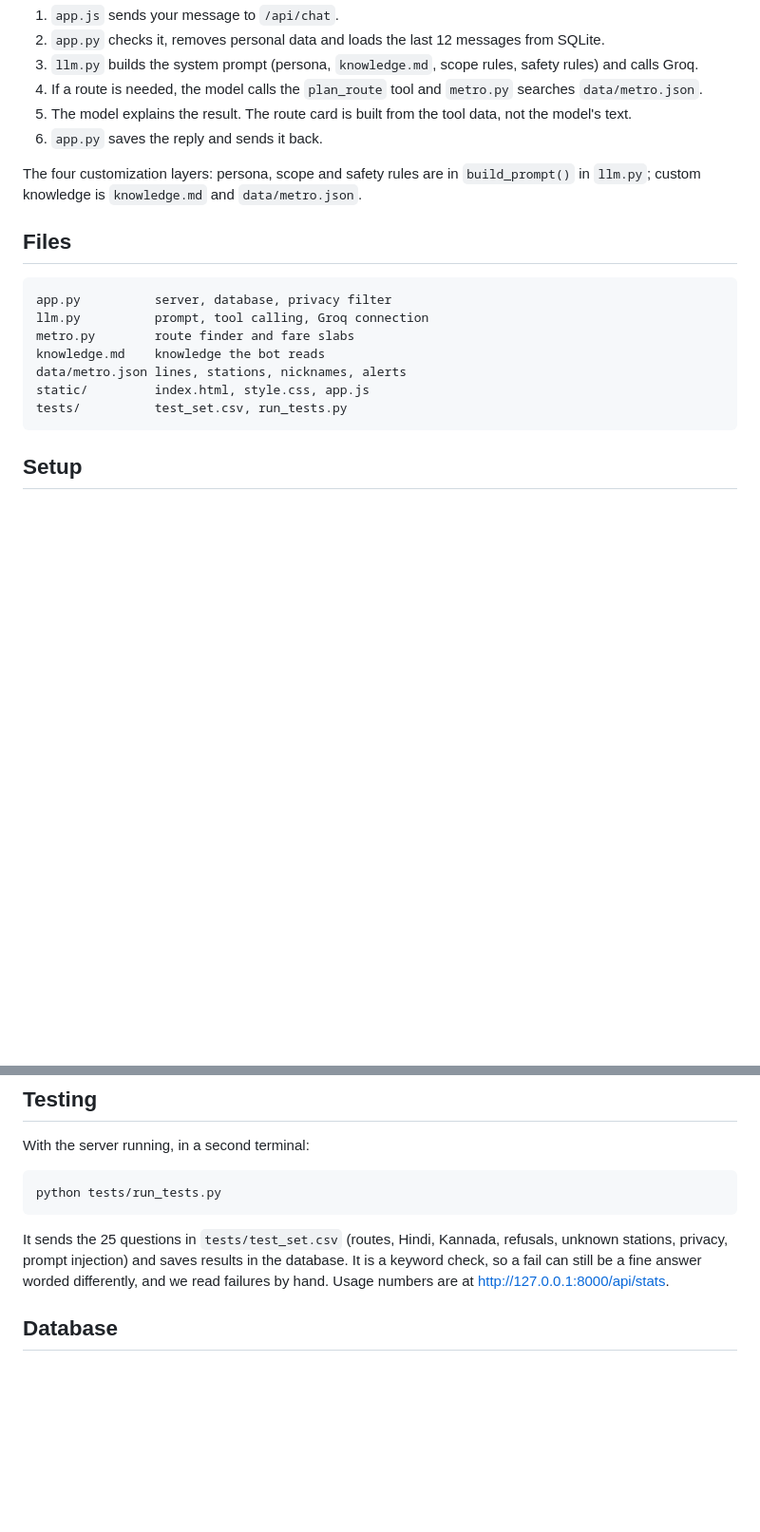
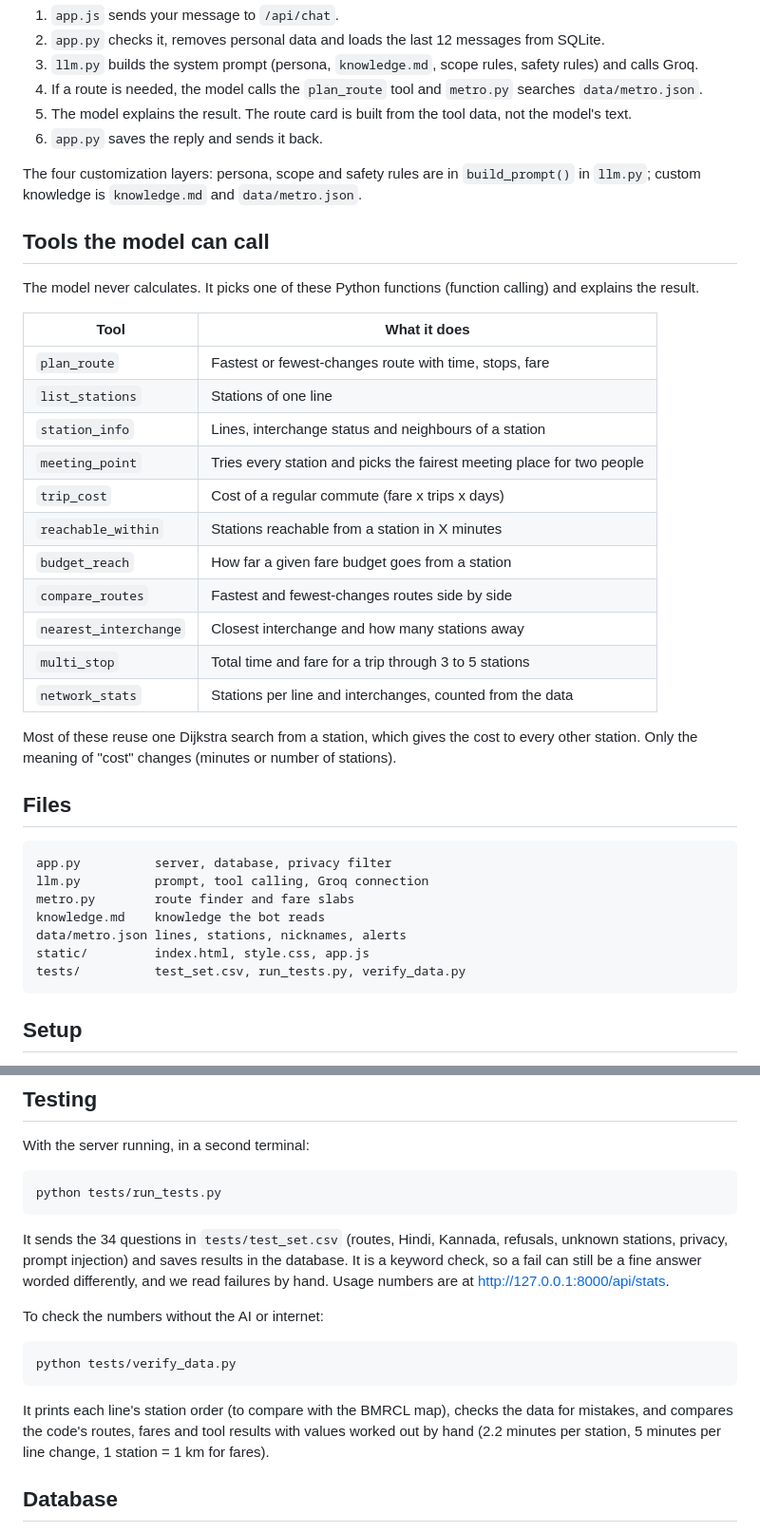
Before and after one commit to jiiya06/NAMMA-AI, a Markdown page: README.md, 2 parts joined by grey strips. Shown at 95% size. GitHub-like rendering; blank space fills up the shorter version.

Commit message:
Update README with new tools and verification script

````diff
--- a/README.md
+++ b/README.md
@@ -52,6 +53,26 @@ No LangChain or LlamaIndex. The prompt, memory and tool-calling loop are our own
 
 The four customization layers: persona, scope and safety rules are in `build_prompt()` in `llm.py`; custom knowledge is `knowledge.md` and `data/metro.json`.
 
+## Tools the model can call
+
+The model never calculates. It picks one of these Python functions (function calling) and explains the result.
+
+| Tool | What it does |
+|---|---|
+| `plan_route` | Fastest or fewest-changes route with time, stops, fare |
+| `list_stations` | Stations of one line |
+| `station_info` | Lines, interchange status and neighbours of a station |
+| `meeting_point` | Tries every station and picks the fairest meeting place for two people |
+| `trip_cost` | Cost of a regular commute (fare x trips x days) |
+| `reachable_within` | Stations reachable from a station in X minutes |
+| `budget_reach` | How far a given fare budget goes from a station |
+| `compare_routes` | Fastest and fewest-changes routes side by side |
+| `nearest_interchange` | Closest interchange and how many stations away |
+| `multi_stop` | Total time and fare for a trip through 3 to 5 stations |
+| `network_stats` | Stations per line and interchanges, counted from the data |
+
+Most of these reuse one Dijkstra search from a station, which gives the cost to every other station. Only the meaning of "cost" changes (minutes or number of stations).
+
 ## Files
 
 ```
@@ -61,7 +82,7 @@ metro.py        route finder and fare slabs
 knowledge.md    knowledge the bot reads
 data/metro.json lines, stations, nicknames, alerts
 static/         index.html, style.css, app.js
-tests/          test_set.csv, run_tests.py
+tests/          test_set.csv, run_tests.py, verify_data.py
 ```
 
 ## Setup
@@ -118,7 +139,13 @@ With the server running, in a second terminal:
 ```bash
 python tests/run_tests.py
 ```
-It sends the 25 questions in `tests/test_set.csv` (routes, Hindi, Kannada, refusals, unknown stations, privacy, prompt injection) and saves results in the database. It is a keyword check, so a fail can still be a fine answer worded differently, and we read failures by hand. Usage numbers are at http://127.0.0.1:8000/api/stats.
+It sends the 34 questions in `tests/test_set.csv` (routes, Hindi, Kannada, refusals, unknown stations, privacy, prompt injection) and saves results in the database. It is a keyword check, so a fail can still be a fine answer worded differently, and we read failures by hand. Usage numbers are at http://127.0.0.1:8000/api/stats.
+
+To check the numbers without the AI or internet:
+```bash
+python tests/verify_data.py
+```
+It prints each line's station order (to compare with the BMRCL map), checks the data for mistakes, and compares the code's routes, fares and tool results with values worked out by hand (2.2 minutes per station, 5 minutes per line change, 1 station = 1 km for fares).
 
 ## Database
 
````
Also changed, not shown: other parts of README.md (+1 -0 lines).
